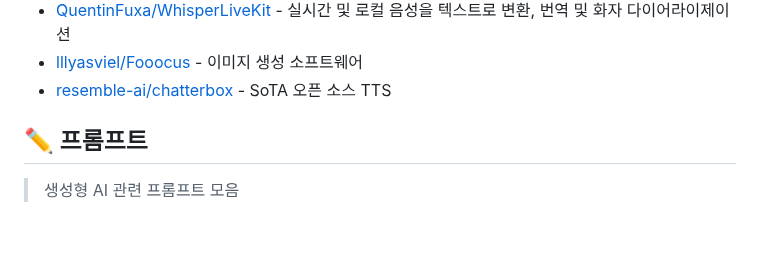
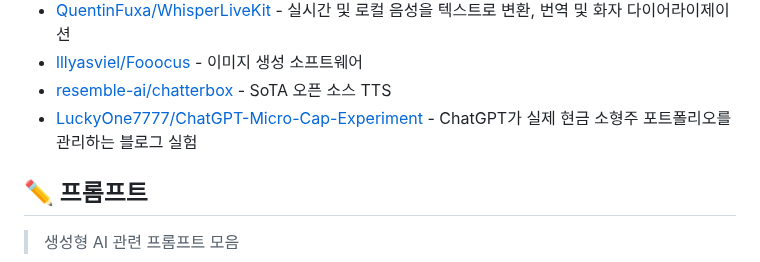
Before and after one commit to joongi007/awesome-shelf, a Markdown page: README.md, the part around the change. Drawn GitHub-style; blank space fills up the shorter version.

Commit message:
추가 - LuckyOne7777/ChatGPT-Micro-Cap-Experiment

```diff
--- a/README.md
+++ b/README.md
@@ -196,6 +196,7 @@
 - [QuentinFuxa/WhisperLiveKit](https://github.com/QuentinFuxa/WhisperLiveKit) - 실시간 및 로컬 음성을 텍스트로 변환, 번역 및 화자 다이어라이제이션
 - [lllyasviel/Fooocus](https://github.com/lllyasviel/Fooocus) - 이미지 생성 소프트웨어
 - [resemble-ai/chatterbox](https://github.com/resemble-ai/chatterbox) - SoTA 오픈 소스 TTS
+- [LuckyOne7777/ChatGPT-Micro-Cap-Experiment](https://github.com/LuckyOne7777/ChatGPT-Micro-Cap-Experiment) - ChatGPT가 실제 현금 소형주 포트폴리오를 관리하는 블로그 실험
 
 
 ## ✏️ 프롬프트
```
